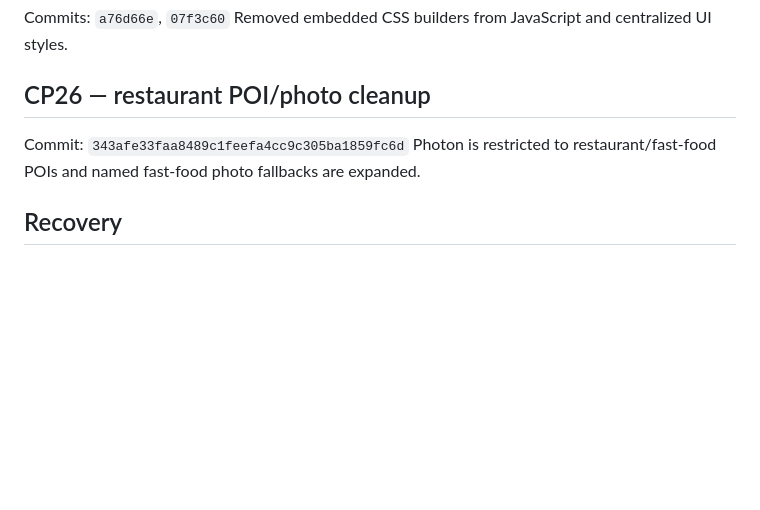
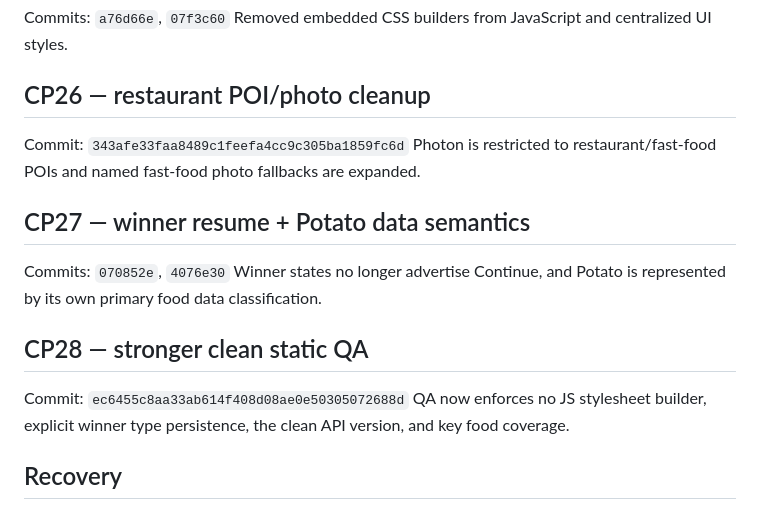
Before and after one commit to bdd79797979797979797979-web/dinliminates1, a Markdown page: SAVEPOINTS.md, the part around the change. GitHub-like rendering; blank space fills up the shorter version.

Commit message:
CHECKPOINT 28B: record latest clean QA save point

```diff
--- a/SAVEPOINTS.md
+++ b/SAVEPOINTS.md
@@ -108,6 +108,14 @@ Removed embedded CSS builders from JavaScript and centralized UI styles.
 Commit: `343afe33faa8489c1feefa4cc9c305ba1859fc6d`
 Photon is restricted to restaurant/fast-food POIs and named fast-food photo fallbacks are expanded.
 
+## CP27 — winner resume + Potato data semantics
+Commits: `070852e`, `4076e30`
+Winner states no longer advertise Continue, and Potato is represented by its own primary food data classification.
+
+## CP28 — stronger clean static QA
+Commit: `ec6455c8aa33ab614f408d08ae0e50305072688d`
+QA now enforces no JS stylesheet builder, explicit winner type persistence, the clean API version, and key food coverage.
+
 ## Recovery
 Branch: `clean-rebuild` (deployable app at repository root)
 Legacy production app remains on `main`.
```
